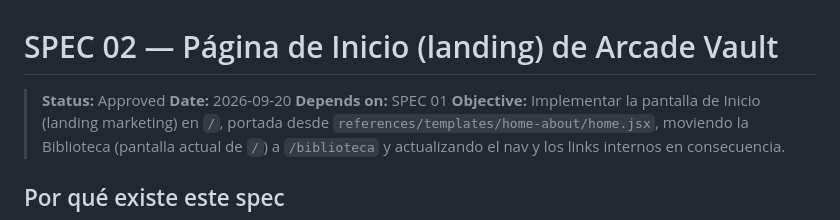
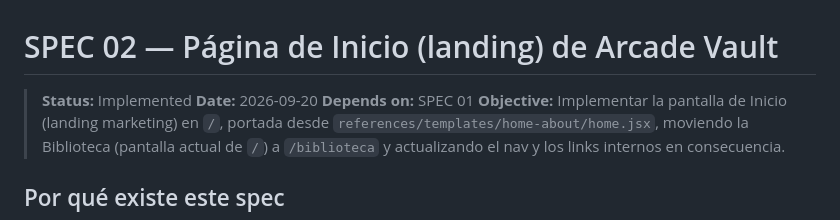
Before and after one commit to respinfz/arcade-vault, a Markdown page: specs/02-pagina-inicio.md, the part around the change. Rendered like a GitHub page.

Commit message:
fix: update status from Approved to Implemented in spec for landing page

```diff
--- a/specs/02-pagina-inicio.md
+++ b/specs/02-pagina-inicio.md
@@ -1,6 +1,6 @@
 # SPEC 02 — Página de Inicio (landing) de Arcade Vault
 
-> **Status:** Approved
+> **Status:** Implemented
 > **Date:** 2026-09-20
 > **Depends on:** SPEC 01
 > **Objective:** Implementar la pantalla de Inicio (landing marketing) en `/`, portada desde `references/templates/home-about/home.jsx`, moviendo la Biblioteca (pantalla actual de `/`) a `/biblioteca` y actualizando el nav y los links internos en consecuencia.
```
